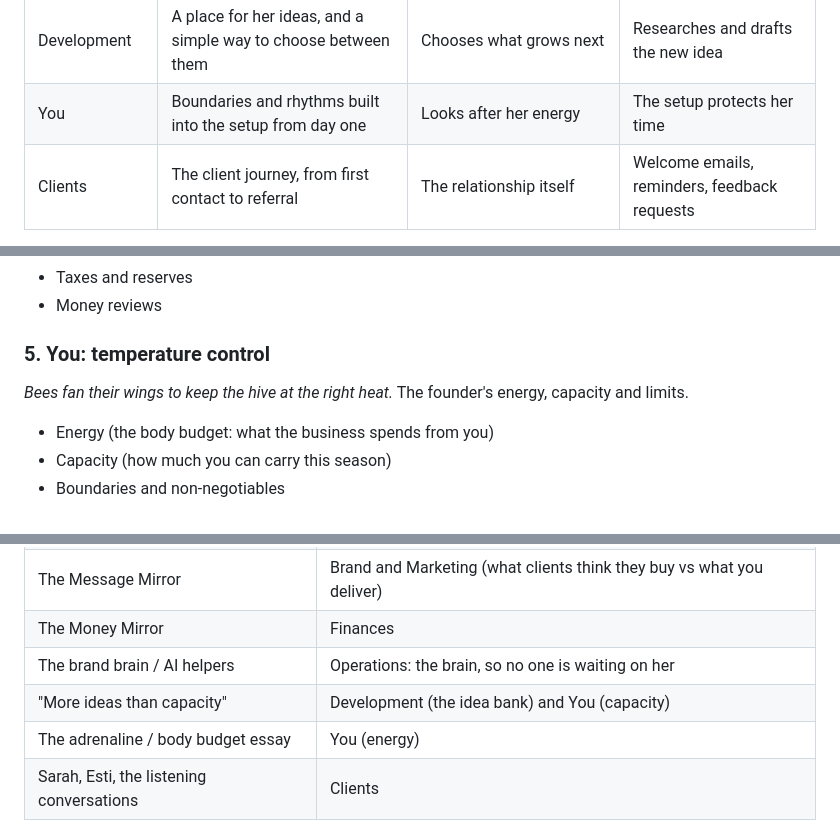
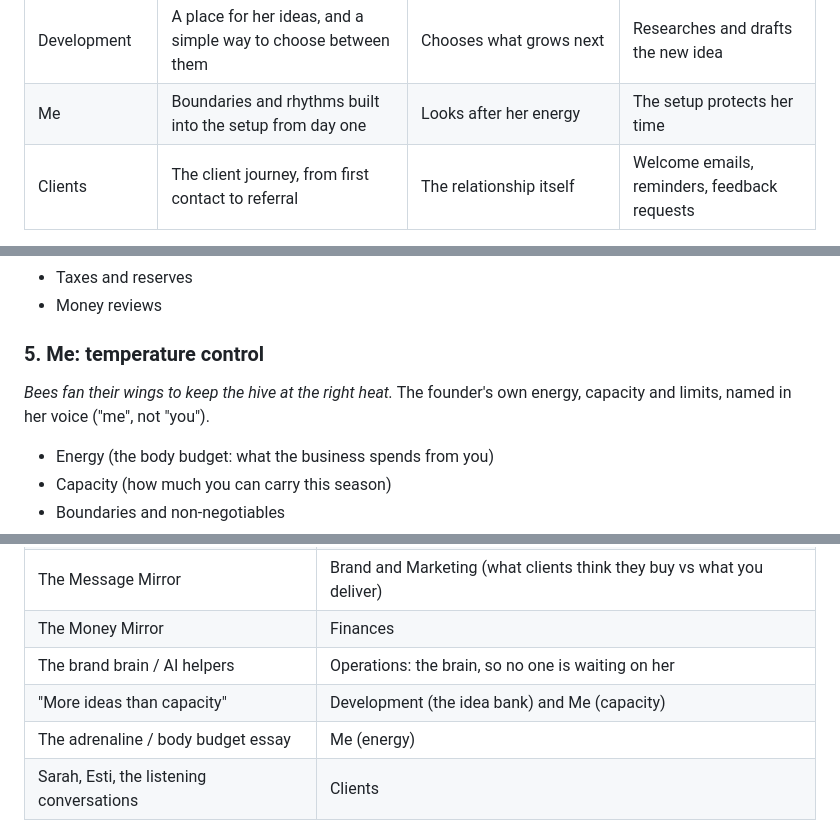
Before and after one commit to ailyn-ui/Curiosity-bubble, a Markdown page: hive.md, 3 parts joined by grey strips. Rendered like a GitHub page.

Commit message:
Hive: rename the You cell to Me
Co-Authored-By: Claude Opus 5.5 <noreply@anthropic.com>
Claude-Session: https://claude.ai/code/session_01Ep47keKWZBGAT23fA2jFea

```diff
--- a/hive.md
+++ b/hive.md
@@ -41,7 +41,7 @@ also protects Ailyn's own energy.
 | Operations | How things are done and what only she knows, written down in one place; the tools set up | The decisions only she can make | Answers from what's written, so no one waits on her |
 | Finances | Prices that make sense and a simple money structure (the Money Mirror) | A short money review, and the decisions | Bookkeeping and taxes (her bookkeeper or accountant) |
 | Development | A place for her ideas, and a simple way to choose between them | Chooses what grows next | Researches and drafts the new idea |
-| You | Boundaries and rhythms built into the setup from day one | Looks after her energy | The setup protects her time |
+| Me | Boundaries and rhythms built into the setup from day one | Looks after her energy | The setup protects her time |
 | Clients | The client journey, from first contact to referral | The relationship itself | Welcome emails, reminders, feedback requests |
 
 The intensive finds the queen. The 40-day build builds the hive around her, cell
@@ -108,8 +108,8 @@ Everything else exists to serve and carry it.
 - Taxes and reserves
 - Money reviews
 
-### 5. You: temperature control
-*Bees fan their wings to keep the hive at the right heat.* The founder's energy, capacity and limits.
+### 5. Me: temperature control
+*Bees fan their wings to keep the hive at the right heat.* The founder's own energy, capacity and limits, named in her voice ("me", not "you").
 
 - Energy (the body budget: what the business spends from you)
 - Capacity (how much you can carry this season)
@@ -135,8 +135,8 @@ Everything else exists to serve and carry it.
 | The Message Mirror | Brand and Marketing (what clients think they buy vs what you deliver) |
 | The Money Mirror | Finances |
 | The brand brain / AI helpers | Operations: the brain, so no one is waiting on her |
-| "More ideas than capacity" | Development (the idea bank) and You (capacity) |
-| The adrenaline / body budget essay | You (energy) |
+| "More ideas than capacity" | Development (the idea bank) and Me (capacity) |
+| The adrenaline / body budget essay | Me (energy) |
 | Sarah, Esti, the listening conversations | Clients |
 
 ## How to use the map
```
Also changed, not shown: other parts of hive.md (+1 -1 lines).
